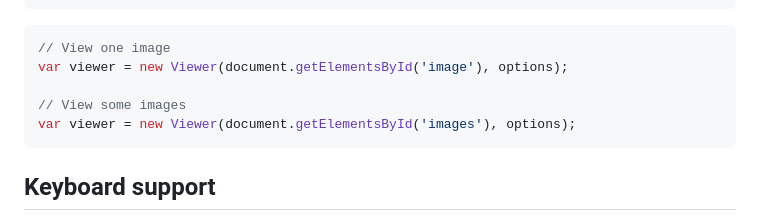
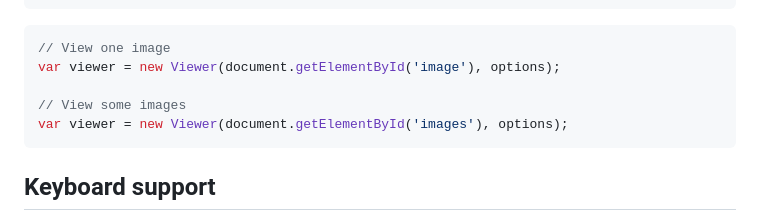
Before and after one commit to PansesPonder/Transformma, a Markdown page: README.md, the part around the change. GitHub-like rendering.

Commit message:
Fix typo
closed #10

````diff
--- a/README.md
+++ b/README.md
@@ -101,10 +101,10 @@ Initialize with `Viewer` constructor:
 
 ```js
 // View one image
-var viewer = new Viewer(document.getElementsById('image'), options);
+var viewer = new Viewer(document.getElementById('image'), options);
 
 // View some images
-var viewer = new Viewer(document.getElementsById('images'), options);
+var viewer = new Viewer(document.getElementById('images'), options);
 ```
 
 
````
